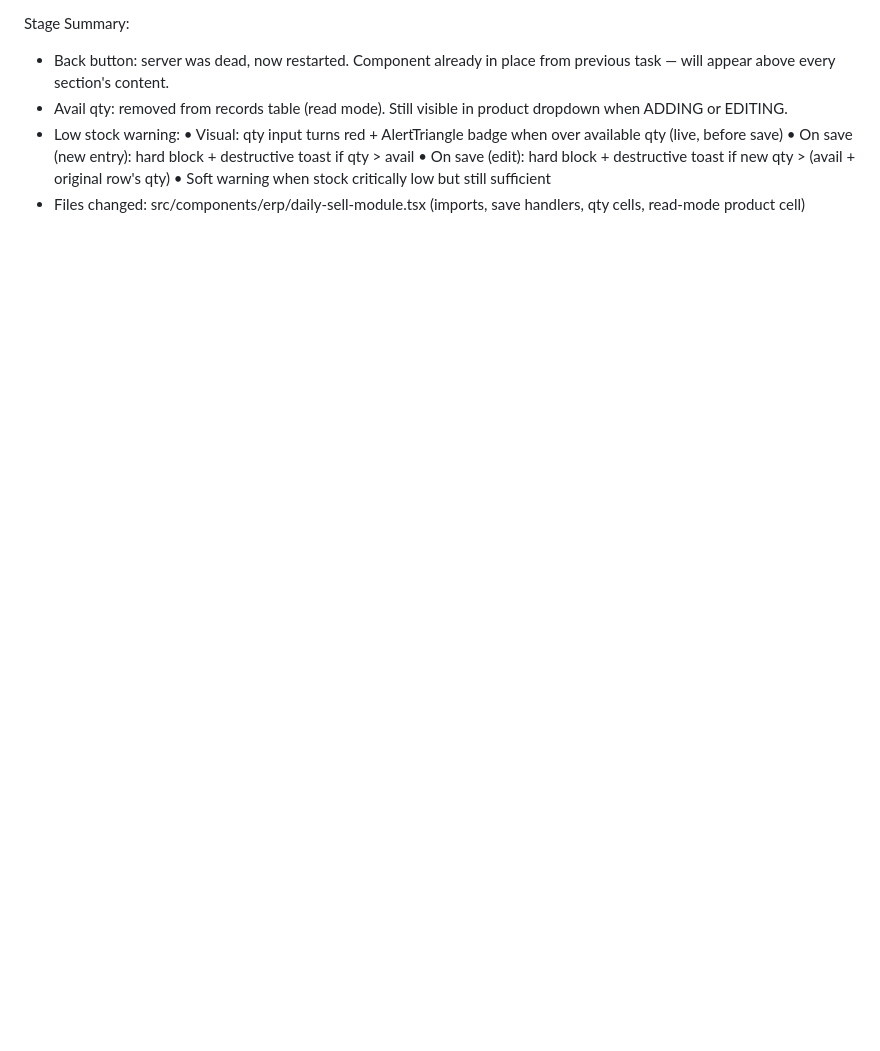
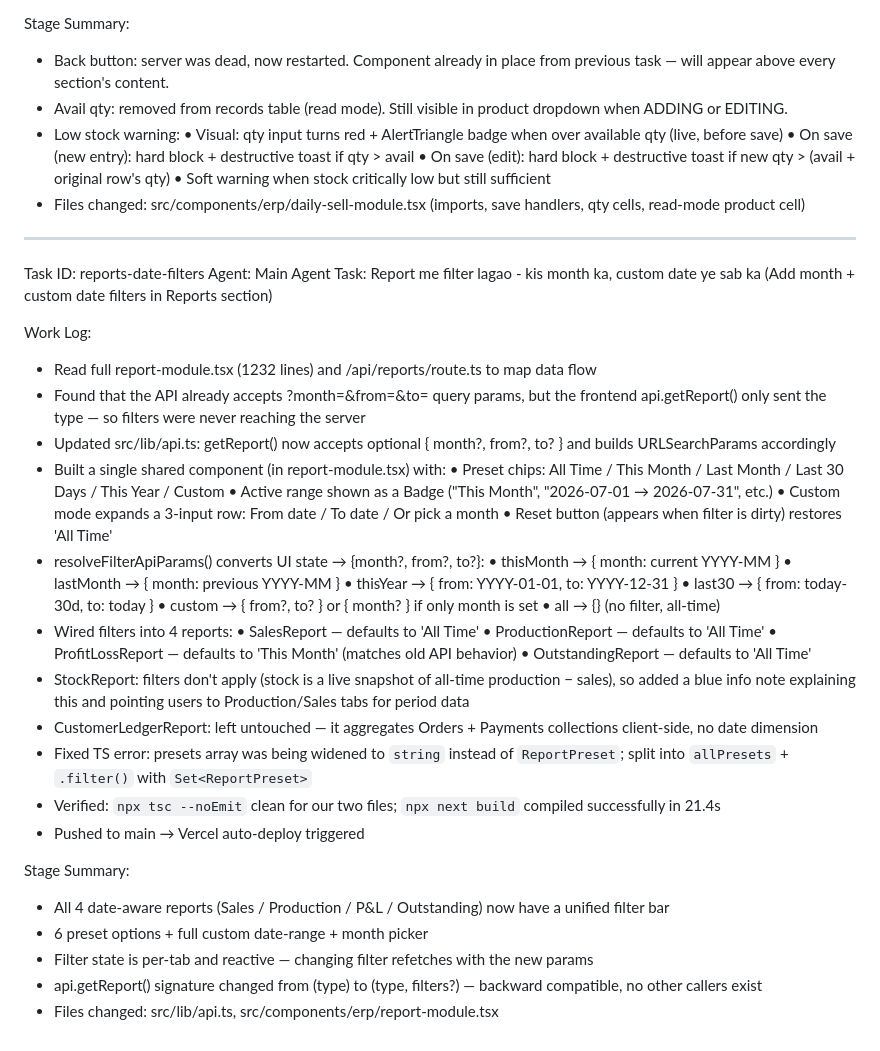
Before and after one commit to niraj9955/veda-enterprises-erp, a Markdown page: worklog.md, the part around the change. Drawn GitHub-style; blank space fills up the shorter version.

Commit message:
b822692d-d2f1-4297-9ae1-0cc57adf26df

```diff
--- a/worklog.md
+++ b/worklog.md
@@ -1653,3 +1653,42 @@ Stage Summary:
   • On save (edit): hard block + destructive toast if new qty > (avail + original row's qty)
   • Soft warning when stock critically low but still sufficient
 - Files changed: src/components/erp/daily-sell-module.tsx (imports, save handlers, qty cells, read-mode product cell)
+
+---
+Task ID: reports-date-filters
+Agent: Main Agent
+Task: Report me filter lagao - kis month ka, custom date ye sab ka (Add month + custom date filters in Reports section)
+
+Work Log:
+- Read full report-module.tsx (1232 lines) and /api/reports/route.ts to map data flow
+- Found that the API already accepts ?month=&from=&to= query params, but the frontend api.getReport() only sent the type — so filters were never reaching the server
+- Updated src/lib/api.ts: getReport() now accepts optional { month?, from?, to? } and builds URLSearchParams accordingly
+- Built a single shared <ReportFilters /> component (in report-module.tsx) with:
+  • Preset chips: All Time / This Month / Last Month / Last 30 Days / This Year / Custom
+  • Active range shown as a Badge ("This Month", "2026-07-01 → 2026-07-31", etc.)
+  • Custom mode expands a 3-input row: From date / To date / Or pick a month
+  • Reset button (appears when filter is dirty) restores 'All Time'
+- resolveFilterApiParams() converts UI state → {month?, from?, to?}:
+  • thisMonth → { month: current YYYY-MM }
+  • lastMonth → { month: previous YYYY-MM }
+  • thisYear → { from: YYYY-01-01, to: YYYY-12-31 }
+  • last30   → { from: today-30d, to: today }
+  • custom   → { from?, to? } or { month? } if only month is set
+  • all      → {} (no filter, all-time)
+- Wired filters into 4 reports:
+  • SalesReport       — defaults to 'All Time'
+  • ProductionReport  — defaults to 'All Time'
+  • ProfitLossReport  — defaults to 'This Month' (matches old API behavior)
+  • OutstandingReport — defaults to 'All Time'
+- StockReport: filters don't apply (stock is a live snapshot of all-time production − sales), so added a blue info note explaining this and pointing users to Production/Sales tabs for period data
+- CustomerLedgerReport: left untouched — it aggregates Orders + Payments collections client-side, no date dimension
+- Fixed TS error: presets array was being widened to `string` instead of `ReportPreset`; split into `allPresets` + `.filter()` with `Set<ReportPreset>`
+- Verified: `npx tsc --noEmit` clean for our two files; `npx next build` compiled successfully in 21.4s
+- Pushed to main → Vercel auto-deploy triggered
+
+Stage Summary:
+- All 4 date-aware reports (Sales / Production / P&L / Outstanding) now have a unified filter bar
+- 6 preset options + full custom date-range + month picker
+- Filter state is per-tab and reactive — changing filter refetches with the new params
+- api.getReport() signature changed from (type) to (type, filters?) — backward compatible, no other callers exist
+- Files changed: src/lib/api.ts, src/components/erp/report-module.tsx
```
